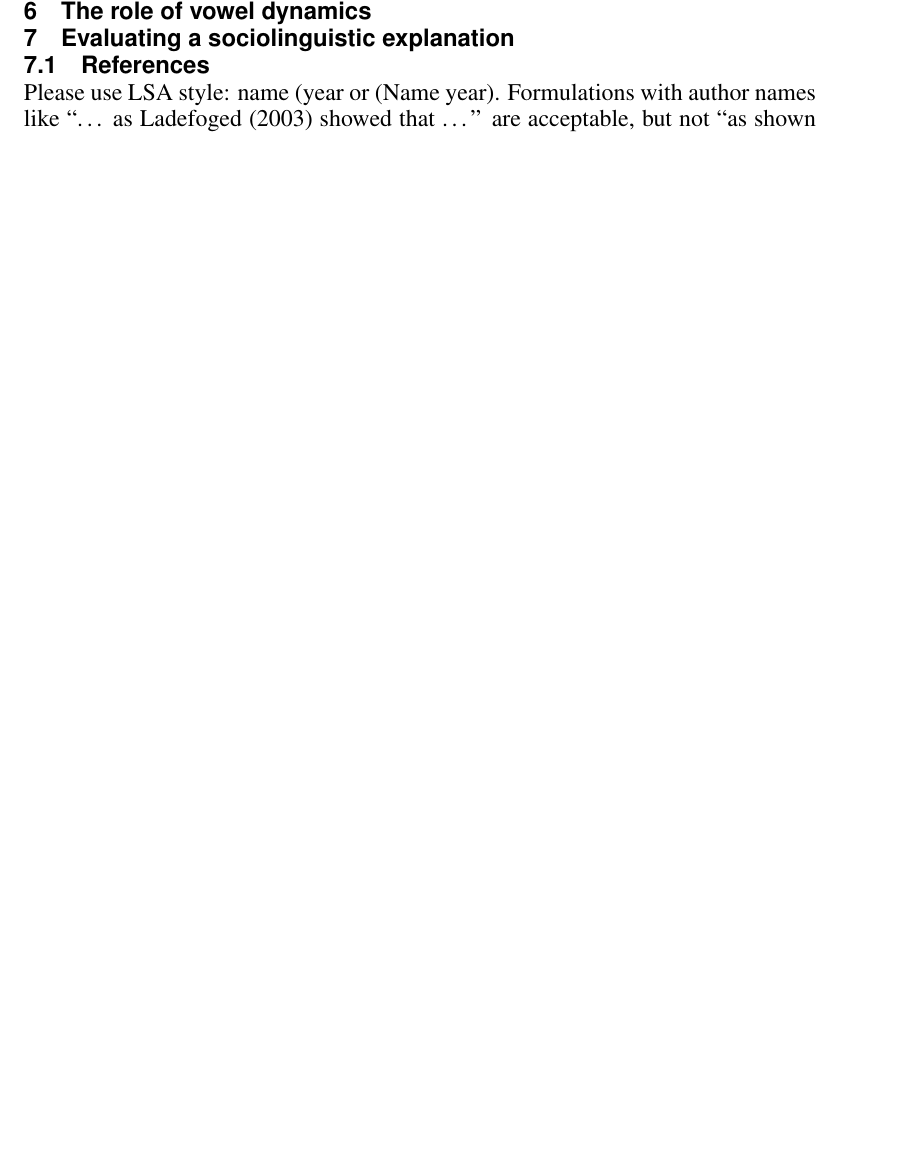
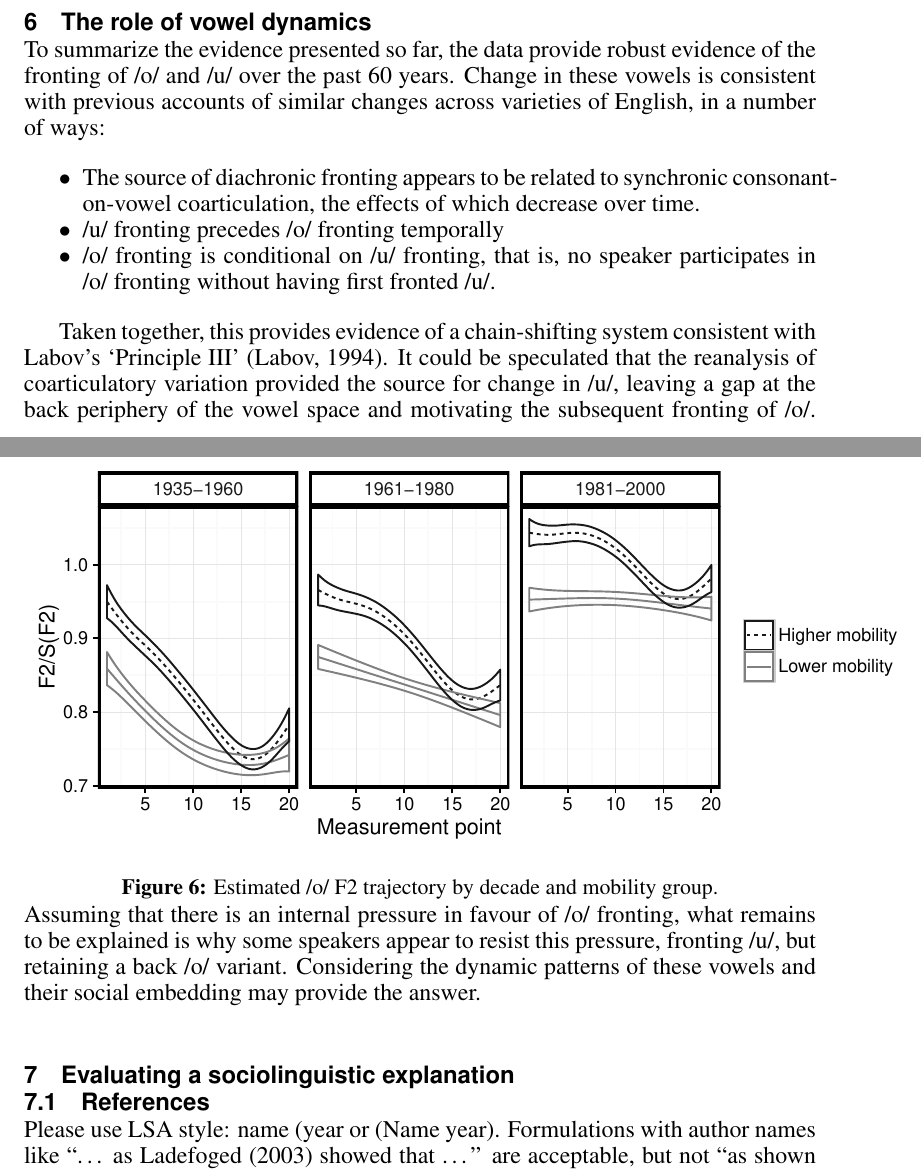
Before and after one commit to danielplawrence/cls, a LaTeX document (cls52.tex): part of page 5 of 6 before the commit and two parts of pages 7 and 8 of 9 after it, the two joined at a grey line, cut so that both start at the same text, the shorter picture padded with empty space. The pictures show the PDF file cls52.pdf that the author committed with the source.

Commit message:
first commit

```diff
--- a/cls52.tex
+++ b/cls52.tex
@@ -104,0 +114 @@ Taken together, these results demonstrate that back vowel fronting in York adher
+\begin{enumerate}[(a)]
@@ -104,0 +119,6 @@ Taken together, these results demonstrate that back vowel fronting in York adher
+\begin{figure}
+\centering
+\includegraphics{owuwparallel.pdf}
+\includegraphics{owuwparallelROC.pdf}
+\caption{The temporal relationship of /o/ and /u/ fronting.}
+\end{figure}
@@ -106,2 +133,17 @@ Taken together, these results demonstrate that back vowel fronting in York adher
 
 \section{The role of vowel dynamics}
+To summarize the evidence presented so far, the data provide robust evidence of the fronting of /o/ and /u/ over the past 60 years. Change in these vowels is consistent with previous accounts of similar changes across varieties of English, in a number of ways:
+
+\begin{itemize}
+\item{The source of diachronic fronting appears to be related to synchronic consonant-on-vowel coarticulation, the effects of which decrease over time.}
+\item{/u/ fronting precedes /o/ fronting temporally}
+\item{/o/ fronting is conditional on /u/ fronting, that is, no speaker participates in /o/ fronting without having first fronted /u/.}
+\end{itemize}
+
+Taken together, this provides evidence of a chain-shifting system consistent with Labov's `Principle III' (Labov, 1994). It could be speculated that the reanalysis of coarticulatory variation provided the source for change in /u/, leaving a gap at the back periphery of the vowel space and motivating the subsequent fronting of /o/. Assuming that there is an internal pressure in favour of /o/ fronting, what remains to be explained is why some speakers appear to resist this pressure, fronting /u/, but retaining a back /o/ variant. Considering the dynamic patterns of these vowels and their social embedding may provide the answer.
+
+\begin{figure}
+\centering
+\includegraphics[scale=0.9]{owdynamicsclass.pdf}
+\caption{Estimated /o/ F2 trajectory by decade and mobility group.}
+\end{figure}
```
Also changed, not shown: cls52.pdf, ofrontingdip.pdf (added), owdynamicsclass.pdf (added), owuwANAE.pdf (added), owuwcorrelation.pdf (added), owuwparallel.pdf (added), owuwparallelROC.pdf (added), cls52.tex (36 more changed lines), 5 other files.
